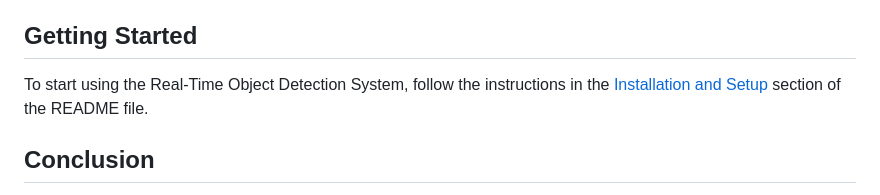
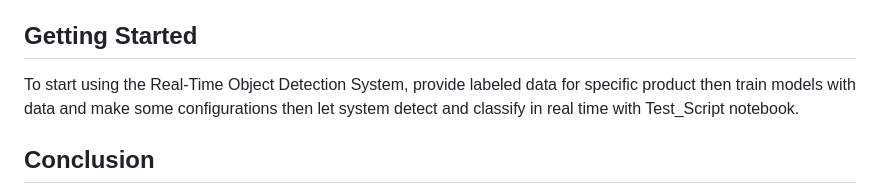
Before and after one commit to ahmedaadel/Ai-Defects-Detection-System, a Markdown page: README.md, the part around the change. Rendered like a GitHub page.

```diff
--- a/README.md
+++ b/README.md
@@ -46,7 +46,7 @@ For object classification, the VGG16 model is employed in this system. VGG16 is
 
 ## Getting Started
 
-To start using the Real-Time Object Detection System, follow the instructions in the [Installation and Setup](#installation-and-setup) section of the README file.
+To start using the Real-Time Object Detection System, provide labeled data for specific product then train models with data and make some configurations then let system detect and classify in real time with Test_Script notebook.
 
 ## Conclusion
 
```
